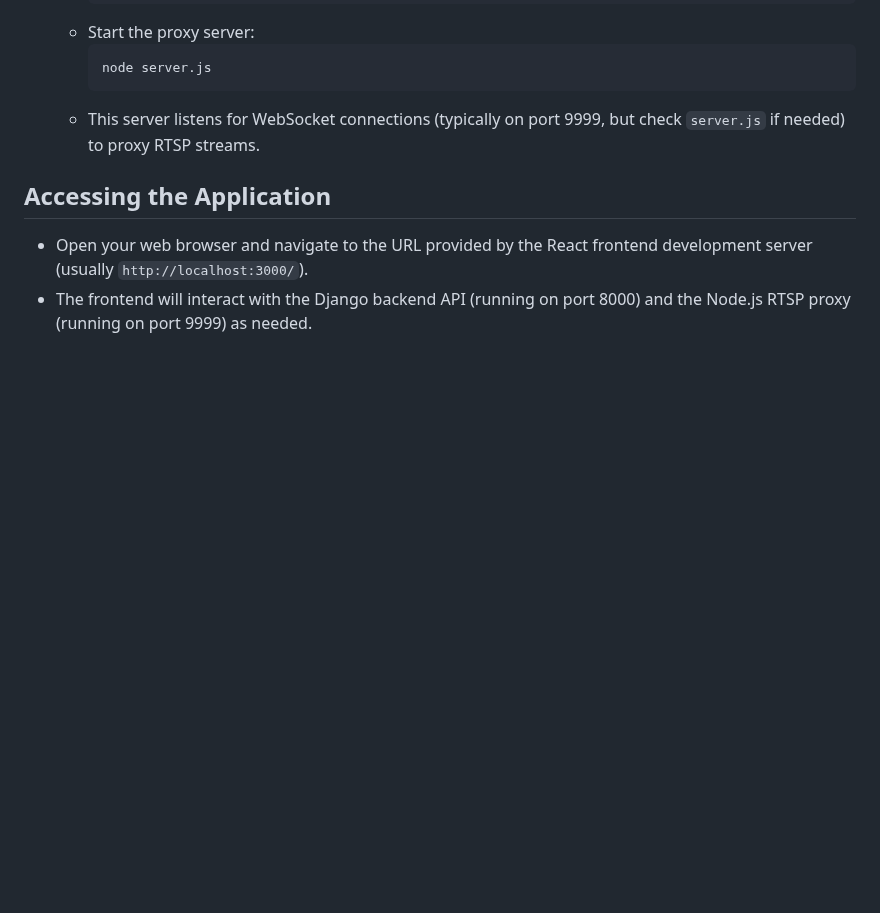
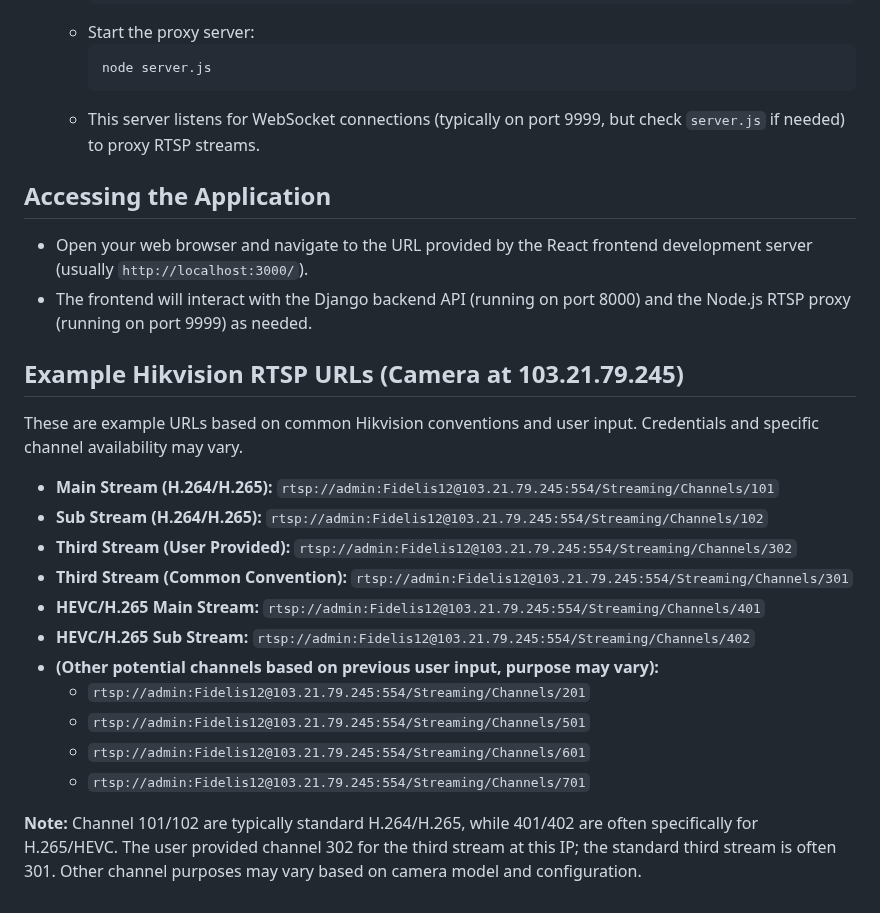
Before and after one commit to Fidelisgroupdev/JSW_live_backend, a Markdown page: README.md, the part around the change. Rendered like a GitHub page; blank space fills up the shorter version.

Commit message:
docs: Add example RTSP URLs to README

```diff
--- a/README.md
+++ b/README.md
@@ -107,3 +107,21 @@ You need to run three separate processes, ideally in different terminal windows/
 
 *   Open your web browser and navigate to the URL provided by the React frontend development server (usually `http://localhost:3000/`).
 *   The frontend will interact with the Django backend API (running on port 8000) and the Node.js RTSP proxy (running on port 9999) as needed.
+
+## Example Hikvision RTSP URLs (Camera at 103.21.79.245)
+
+These are example URLs based on common Hikvision conventions and user input. Credentials and specific channel availability may vary.
+
+*   **Main Stream (H.264/H.265):** `rtsp://admin:Fidelis12@103.21.79.245:554/Streaming/Channels/101`
+*   **Sub Stream (H.264/H.265):** `rtsp://admin:Fidelis12@103.21.79.245:554/Streaming/Channels/102`
+*   **Third Stream (User Provided):** `rtsp://admin:Fidelis12@103.21.79.245:554/Streaming/Channels/302`
+*   **Third Stream (Common Convention):** `rtsp://admin:Fidelis12@103.21.79.245:554/Streaming/Channels/301`
+*   **HEVC/H.265 Main Stream:** `rtsp://admin:Fidelis12@103.21.79.245:554/Streaming/Channels/401`
+*   **HEVC/H.265 Sub Stream:** `rtsp://admin:Fidelis12@103.21.79.245:554/Streaming/Channels/402`
+*   **(Other potential channels based on previous user input, purpose may vary):**
+    *   `rtsp://admin:Fidelis12@103.21.79.245:554/Streaming/Channels/201`
+    *   `rtsp://admin:Fidelis12@103.21.79.245:554/Streaming/Channels/501`
+    *   `rtsp://admin:Fidelis12@103.21.79.245:554/Streaming/Channels/601`
+    *   `rtsp://admin:Fidelis12@103.21.79.245:554/Streaming/Channels/701`
+
+**Note:** Channel 101/102 are typically standard H.264/H.265, while 401/402 are often specifically for H.265/HEVC. The user provided channel 302 for the third stream at this IP; the standard third stream is often 301. Other channel purposes may vary based on camera model and configuration.
```
